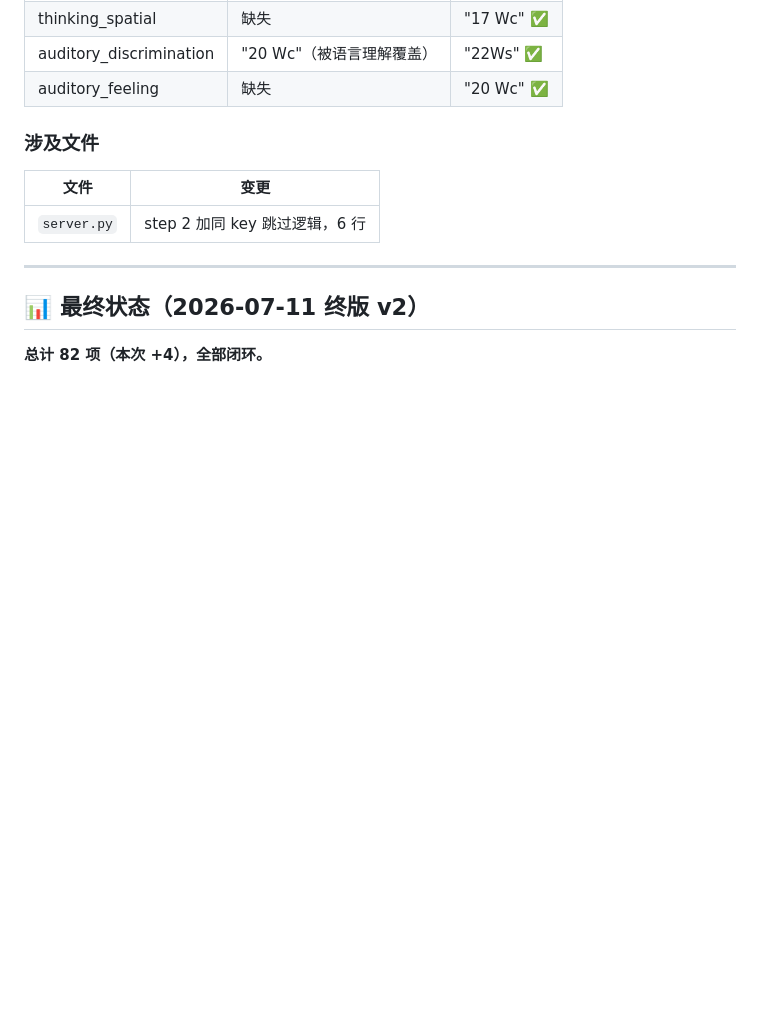
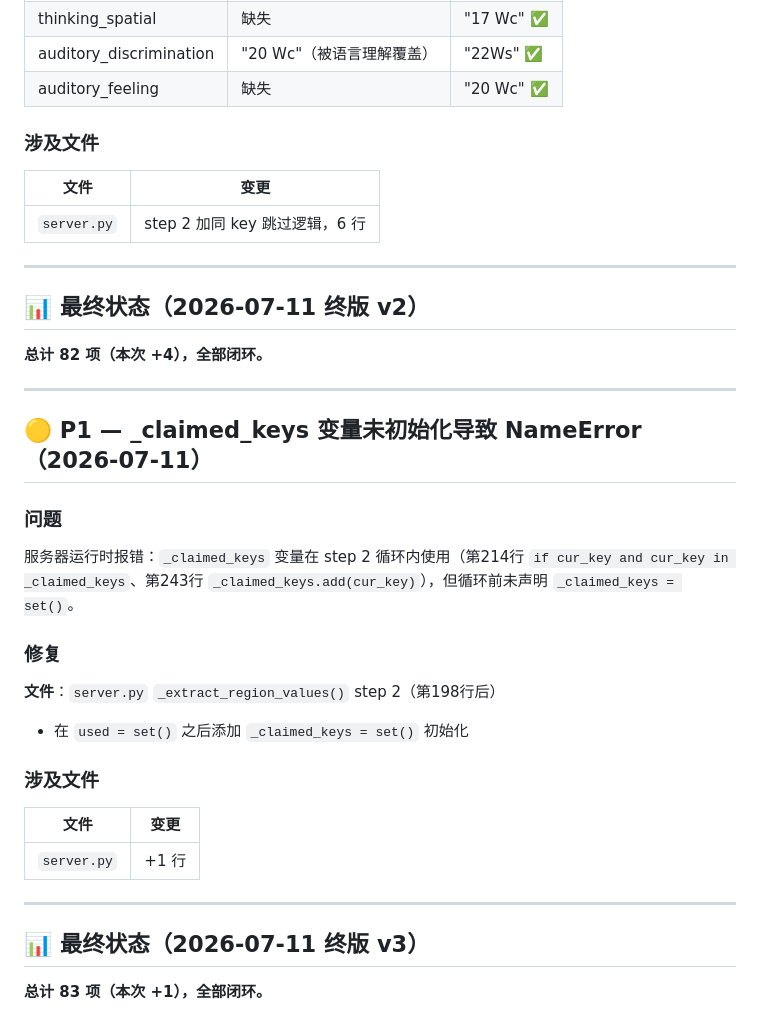
Before and after one commit to gracewang3051-web/see-mvp, a Markdown page: CODE_REVIEW_FIXES.md, the part around the change. Drawn GitHub-style; blank space fills up the shorter version.

Commit message:
docs: 记录 _claimed_keys 初始化缺失修复 (2026-07-11 终版 v3, 总计83项)
Co-Authored-By: Claude <noreply@anthropic.com>

```diff
--- a/CODE_REVIEW_FIXES.md
+++ b/CODE_REVIEW_FIXES.md
@@ -2339,3 +2339,29 @@ thinking_spatial 和 auditory_feeling 两个字段始终为空，之前的 step
 ## 📊 最终状态（2026-07-11 终版 v2）
 
 **总计 82 项（本次 +4），全部闭环。**
+
+---
+
+## 🟡 P1 — _claimed_keys 变量未初始化导致 NameError（2026-07-11）
+
+### 问题
+
+服务器运行时报错：`_claimed_keys` 变量在 step 2 循环内使用（第214行 `if cur_key and cur_key in _claimed_keys`、第243行 `_claimed_keys.add(cur_key)`），但循环前未声明 `_claimed_keys = set()`。
+
+### 修复
+
+**文件**：`server.py` `_extract_region_values()` step 2（第198行后）
+
+- 在 `used = set()` 之后添加 `_claimed_keys = set()` 初始化
+
+### 涉及文件
+
+| 文件 | 变更 |
+|------|------|
+| `server.py` | +1 行 |
+
+---
+
+## 📊 最终状态（2026-07-11 终版 v3）
+
+**总计 83 项（本次 +1），全部闭环。**
```
